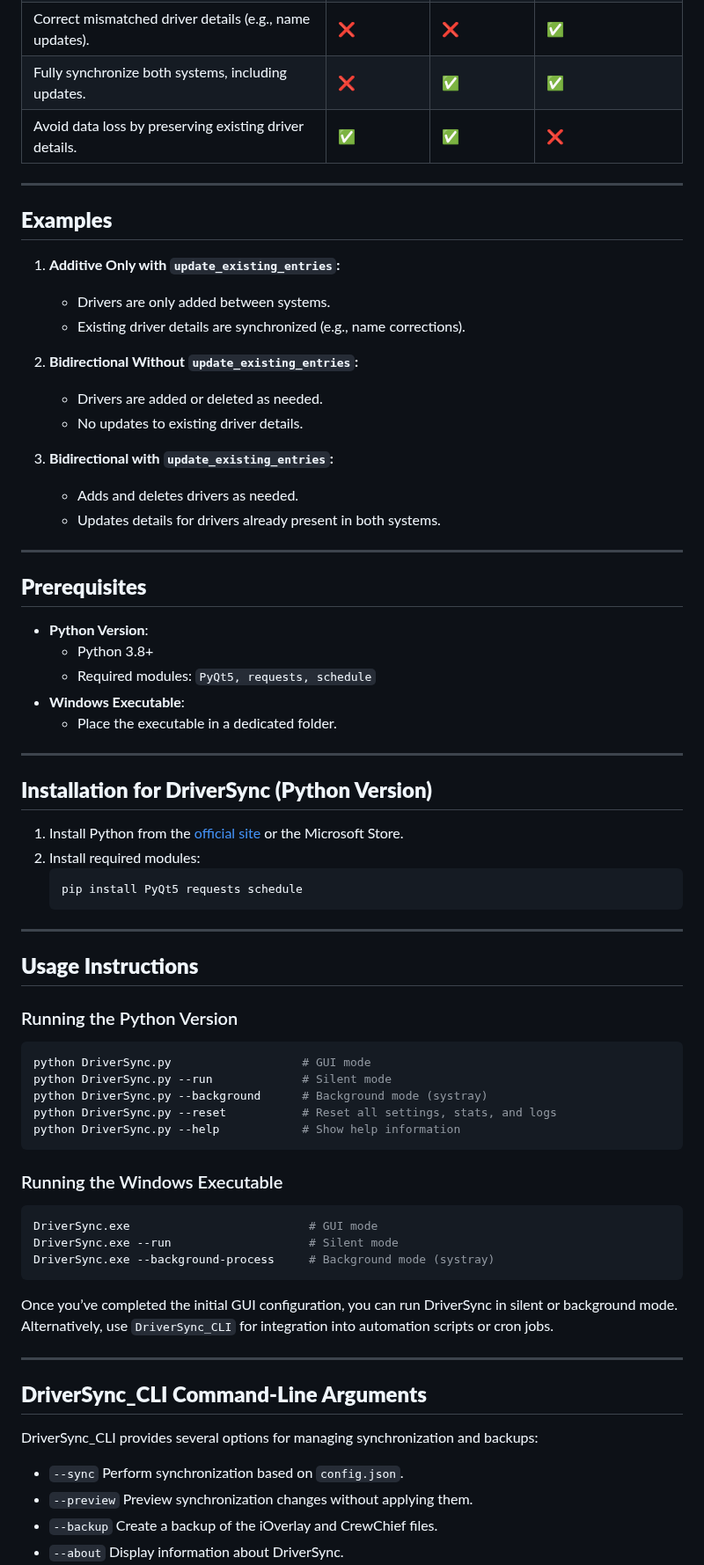
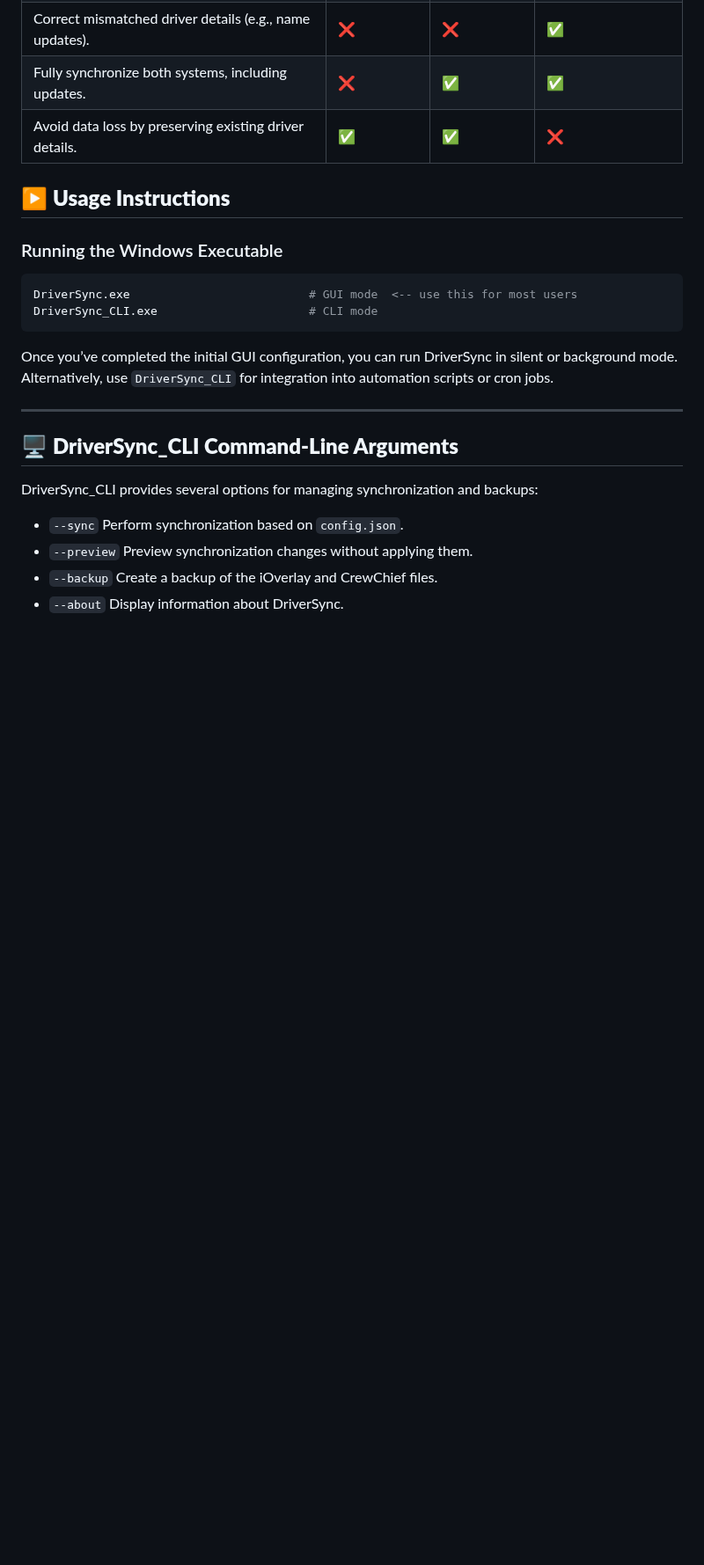
Before and after one commit to cenodude/DriverSync, a Markdown page: README.md, the part around one of its changes. Shown at 88% size. Drawn GitHub-style; blank space fills up the shorter version.

````diff
--- a/README.md
+++ b/README.md
@@ -49,65 +63,19 @@ The `sync_behavior` configuration controls how synchronization handles additions
 | Fully synchronize both systems, including updates.     | ❌                 | ✅                 | ✅                          |
 | Avoid data loss by preserving existing driver details. | ✅                 | ✅                 | ❌                          |
 
----
 
-## **Examples**
-1. **Additive Only with `update_existing_entries`:**
-   - Drivers are only added between systems.
-   - Existing driver details are synchronized (e.g., name corrections).
-
-2. **Bidirectional Without `update_existing_entries`:**
-   - Drivers are added or deleted as needed.
-   - No updates to existing driver details.
-
-3. **Bidirectional with `update_existing_entries`:**
-   - Adds and deletes drivers as needed.
-   - Updates details for drivers already present in both systems.
-
----
-
-## **Prerequisites**
-- **Python Version**:
-  - Python 3.8+
-  - Required modules: `PyQt5, requests, schedule`
-- **Windows Executable**:
-  - Place the executable in a dedicated folder.
-
----
-
-## **Installation for DriverSync (Python Version)**
-
-1. Install Python from the [official site](http://www.python.org/downloads) or the Microsoft Store.
-2. Install required modules:
-   ```bash
-   pip install PyQt5 requests schedule
-   ```
-
----
-
-## **Usage Instructions**
-
-### Running the Python Version
-```bash
-python DriverSync.py                   # GUI mode
-python DriverSync.py --run             # Silent mode
-python DriverSync.py --background      # Background mode (systray)
-python DriverSync.py --reset           # Reset all settings, stats, and logs
-python DriverSync.py --help            # Show help information
-```
+## ▶️ **Usage Instructions**
 
 ### Running the Windows Executable
 ```bash
-DriverSync.exe                          # GUI mode
-DriverSync.exe --run                    # Silent mode
-DriverSync.exe --background-process     # Background mode (systray)
+DriverSync.exe                          # GUI mode  <-- use this for most users
+DriverSync_CLI.exe                      # CLI mode
 ```
 
 Once you’ve completed the initial GUI configuration, you can run DriverSync in silent or background mode. Alternatively, use `DriverSync_CLI` for integration into automation scripts or cron jobs.
 
 ---
-
-## **DriverSync_CLI Command-Line Arguments**
+## 🖥️ **DriverSync_CLI Command-Line Arguments**
 
 DriverSync_CLI provides several options for managing synchronization and backups:
 - `--sync`          Perform synchronization based on `config.json`.
````
Also changed, not shown: other parts of README.md (+33 -30 lines).
